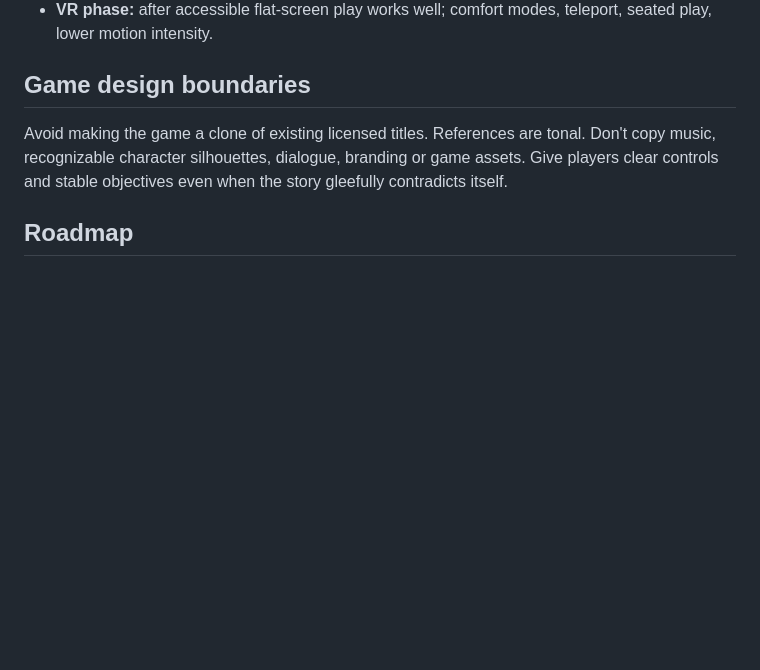
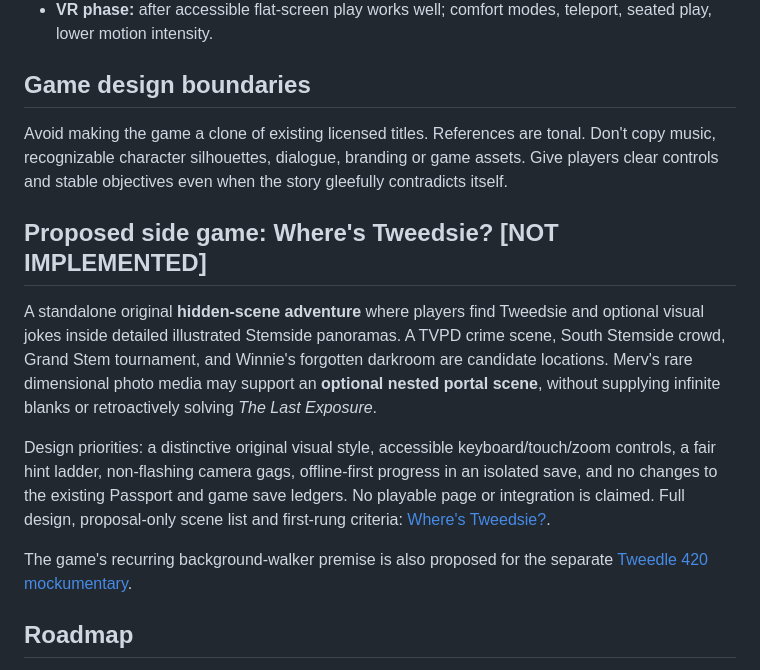
Before and after one commit to MichaelWave369/TweedleVerse, a Markdown page: docs/GAME_DESIGN.md, the part around the change. Drawn GitHub-style; blank space fills up the shorter version.

Commit message:
docs: cross-reference Tweedle 420 and Where's Tweedsie

```diff
--- a/docs/GAME_DESIGN.md
+++ b/docs/GAME_DESIGN.md
@@ -78,6 +78,14 @@ Maintain characters and locations in readable data files; separate story from en
 
 Avoid making the game a clone of existing licensed titles. References are tonal. Don't copy music, recognizable character silhouettes, dialogue, branding or game assets. Give players clear controls and stable objectives even when the story gleefully contradicts itself.
 
+## Proposed side game: Where's Tweedsie? [NOT IMPLEMENTED]
+
+A standalone original **hidden-scene adventure** where players find Tweedsie and optional visual jokes inside detailed illustrated Stemside panoramas. A TVPD crime scene, South Stemside crowd, Grand Stem tournament, and Winnie's forgotten darkroom are candidate locations. Merv's rare dimensional photo media may support an **optional nested portal scene**, without supplying infinite blanks or retroactively solving *The Last Exposure*.
+
+Design priorities: a distinctive original visual style, accessible keyboard/touch/zoom controls, a fair hint ladder, non-flashing camera gags, offline-first progress in an isolated save, and no changes to the existing Passport and game save ledgers. No playable page or integration is claimed. Full design, proposal-only scene list and first-rung criteria: [Where's Tweedsie?](WHERES_TWEEDSIE.md).
+
+The game's recurring background-walker premise is also proposed for the separate [Tweedle 420 mockumentary](TWEEDLE_420.md).
+
 ## Roadmap
 
 **v0.1** world bible + world portal; **v0.2** one playable Tweedleball prototype; **v0.3** South Stemside explorable block; **v0.4** 15-minute scripted vertical slice; **v0.5** Spacealite channels and Tweedsie; **v0.6** North Stemside tournament extension; subsequent builds driven by tests and real feedback.
```
